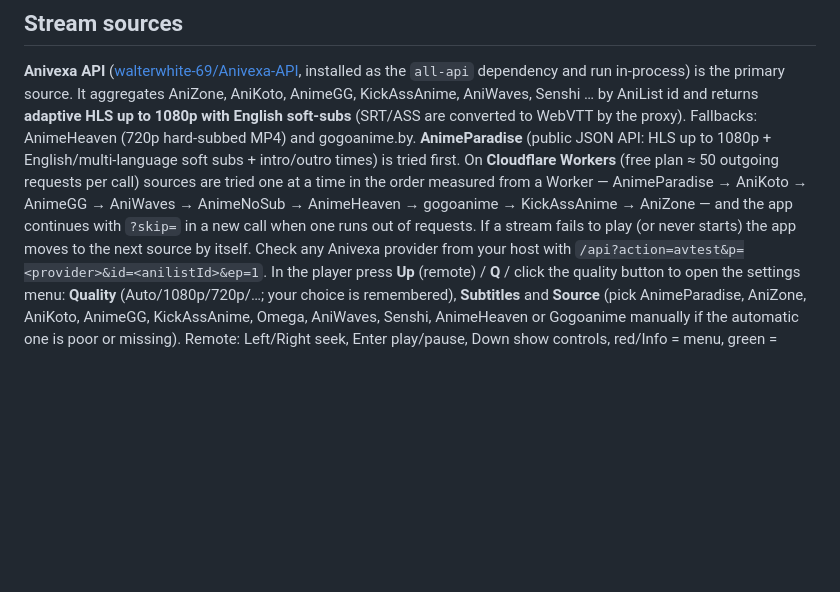
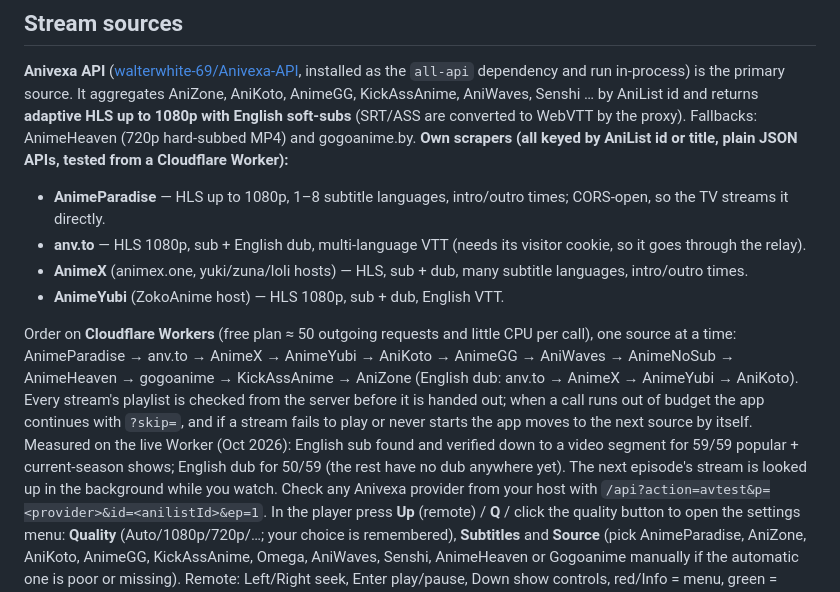
Before and after one commit to AdvaithAvinash/AniUltimatium, a Markdown page: README.md, the part around the change. Drawn GitHub-style; blank space fills up the shorter version.

Commit message:
README: new sources, Workers order and measured coverage
Co-Authored-By: Claude Opus 5.5 <noreply@anthropic.com>
Claude-Session: https://claude.ai/code/session_01Vo3BioyhTLSy1unuiMxJ2e

```diff
--- a/README.md
+++ b/README.md
@@ -36,10 +36,18 @@ Keep the computer on and on the same Wi-Fi as the TV while watching.
 dependency and run in-process) is the primary source. It aggregates AniZone, AniKoto, AnimeGG, KickAssAnime, AniWaves, Senshi …
 by AniList id and returns **adaptive HLS up to 1080p with English soft-subs** (SRT/ASS are converted to WebVTT by the proxy).
 Fallbacks: AnimeHeaven (720p hard-subbed MP4) and gogoanime.by.
-**AnimeParadise** (public JSON API: HLS up to 1080p + English/multi-language soft subs + intro/outro times) is tried first.
-On **Cloudflare Workers** (free plan ≈ 50 outgoing requests per call) sources are tried one at a time in the order measured from a Worker —
-AnimeParadise → AniKoto → AnimeGG → AniWaves → AnimeNoSub → AnimeHeaven → gogoanime → KickAssAnime → AniZone — and the app continues
-with `?skip=` in a new call when one runs out of requests. If a stream fails to play (or never starts) the app moves to the next source by itself.
+**Own scrapers (all keyed by AniList id or title, plain JSON APIs, tested from a Cloudflare Worker):**
+- **AnimeParadise** — HLS up to 1080p, 1–8 subtitle languages, intro/outro times; CORS-open, so the TV streams it directly.
+- **anv.to** — HLS 1080p, sub + English dub, multi-language VTT (needs its visitor cookie, so it goes through the relay).
+- **AnimeX** (animex.one, yuki/zuna/loli hosts) — HLS, sub + dub, many subtitle languages, intro/outro times.
+- **AnimeYubi** (ZokoAnime host) — HLS 1080p, sub + dub, English VTT.
+
+Order on **Cloudflare Workers** (free plan ≈ 50 outgoing requests and little CPU per call), one source at a time:
+AnimeParadise → anv.to → AnimeX → AnimeYubi → AniKoto → AnimeGG → AniWaves → AnimeNoSub → AnimeHeaven → gogoanime → KickAssAnime → AniZone
+(English dub: anv.to → AnimeX → AnimeYubi → AniKoto). Every stream's playlist is checked from the server before it is handed out; when a
+call runs out of budget the app continues with `?skip=`, and if a stream fails to play or never starts the app moves to the next source by itself.
+Measured on the live Worker (Oct 2026): English sub found and verified down to a video segment for 59/59 popular + current-season shows; English dub for 50/59
+(the rest have no dub anywhere yet). The next episode's stream is looked up in the background while you watch.
 Check any Anivexa provider from your host with `/api?action=avtest&p=<provider>&id=<anilistId>&ep=1`.
 In the player press **Up** (remote) / **Q** / click the quality button to open the settings menu: **Quality** (Auto/1080p/720p/…; your choice is remembered), **Subtitles** and **Source** (pick AnimeParadise, AniZone, AniKoto, AnimeGG, KickAssAnime, Omega, AniWaves, Senshi, AnimeHeaven or Gogoanime manually if the automatic one is poor or missing). Remote: Left/Right seek, Enter play/pause, Down show controls, red/Info = menu, green = subtitles.
 
```
